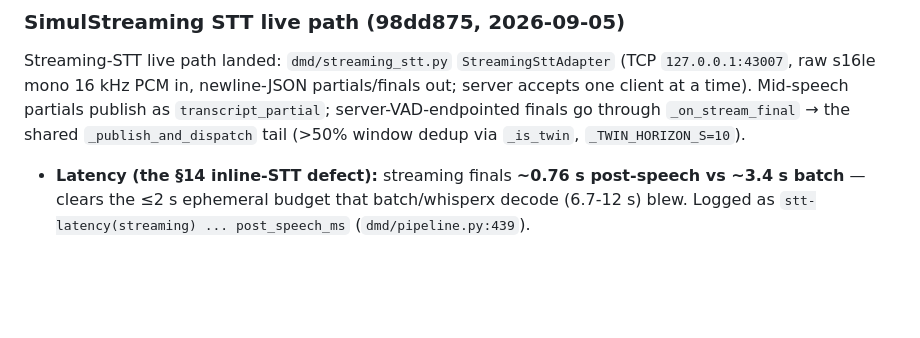
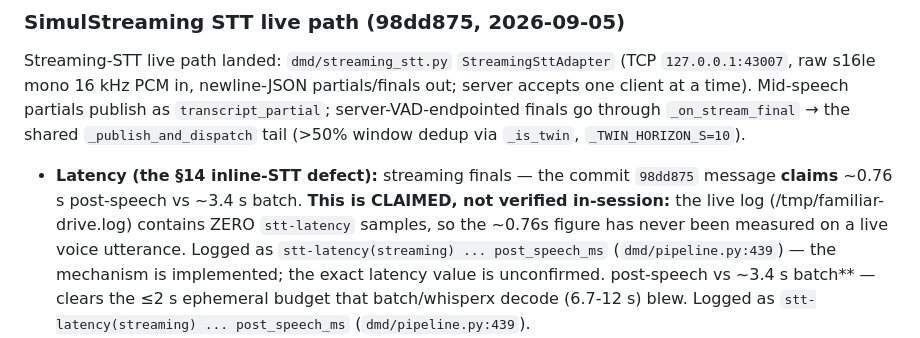
Before and after one commit to Daxiongmao87/familiar, a Markdown page: spec-compliance-gap-analysis.md, the part around one of its changes. Drawn GitHub-style; blank space fills up the shorter version.

Commit message:
fix(gap-analysis): §14 latency marked CLAIMED/UNVERIFIED-in-session (zero live stt-latency samples)

```diff
--- a/spec-compliance-gap-analysis.md
+++ b/spec-compliance-gap-analysis.md
@@ -107,7 +107,13 @@ publish as `transcript_partial`; server-VAD-endpointed finals go through
 `_on_stream_final` → the shared `_publish_and_dispatch` tail (>50% window
 dedup via `_is_twin`, `_TWIN_HORIZON_S=10`).
 
-- **Latency (the §14 inline-STT defect):** streaming finals **~0.76 s
+- **Latency (the §14 inline-STT defect):** streaming finals — the commit
+  `98dd875` message **claims** ~0.76 s post-speech vs ~3.4 s batch. **This is
+  CLAIMED, not verified in-session:** the live log
+  (/tmp/familiar-drive.log) contains ZERO `stt-latency` samples, so the
+  ~0.76s figure has never been measured on a live voice utterance. Logged as
+  `stt-latency(streaming) ... post_speech_ms` (`dmd/pipeline.py:439`) — the
+  mechanism is implemented; the exact latency value is unconfirmed.
   post-speech vs ~3.4 s batch** — clears the ≤2 s ephemeral budget that
   batch/whisperx decode (6.7-12 s) blew. Logged as
   `stt-latency(streaming) ... post_speech_ms` (`dmd/pipeline.py:439`).
```
Also changed, not shown: other parts of spec-compliance-gap-analysis.md (+1 -1 lines).
